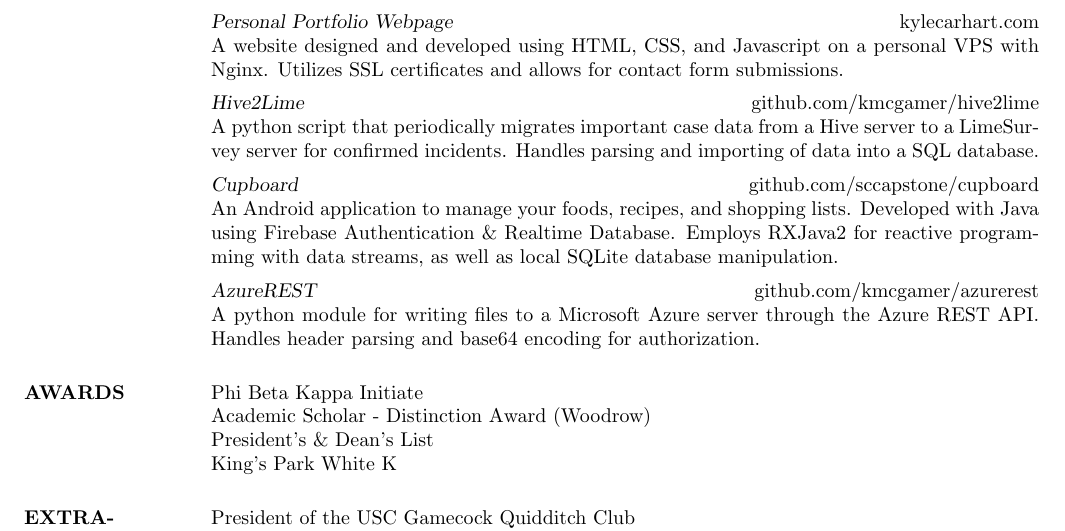
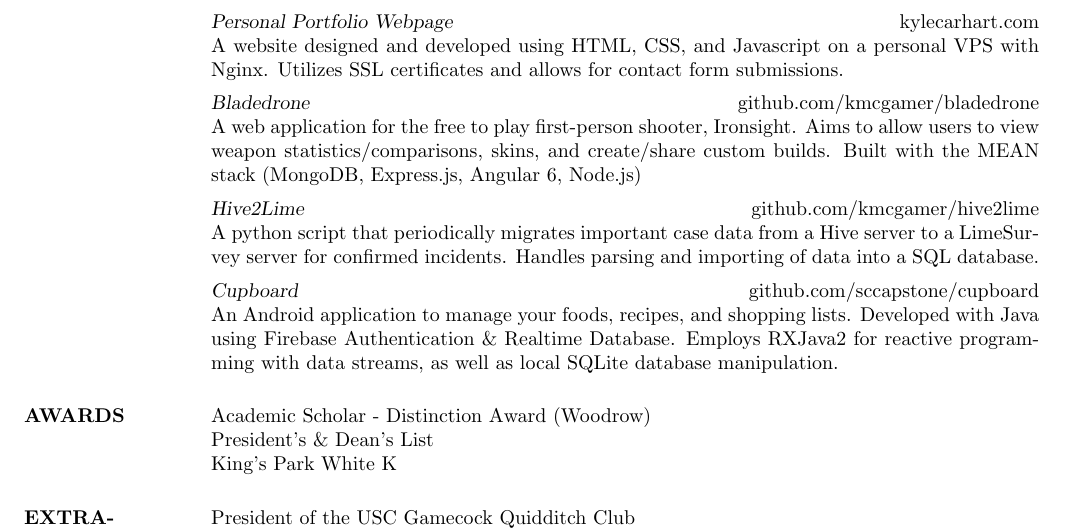
Before and after one commit to KMCGamer/resume, a LaTeX CV (res9b.tex): part of the page, cut so that both start at the same text. Compiled offline with pdfLaTeX.

Commit message:
added bladedrone

```diff
--- a/res9b.tex
+++ b/res9b.tex
@@ -54,15 +54,16 @@
 				A chat messenger bot for the USC eSports club designed to manage role tiers, display messages, and authenticate students over email. Developed using Javascript with a focus on asynchronous development patterns. \\[5pt]
 				{\sl Personal Portfolio Webpage} \hfill \href{https://www.kylecarhart.com}{kylecarhart.com} \\
 				A website designed and developed using HTML, CSS, and Javascript on a personal VPS with Nginx. Utilizes SSL certificates and allows for contact form submissions.\\[5pt]
+				{\sl Bladedrone} \hfill \href{https://www.github.com/kmcgamer/bladedrone}{github.com/kmcgamer/bladedrone} \\
+				A web application for the free to play first-person shooter, Ironsight. Aims to allow users to view weapon statistics/comparisons, skins, and create/share custom builds. Built with the MEAN stack (MongoDB, Express.js, Angular 6, Node.js)\\[5pt]
 				{\sl Hive2Lime} \hfill \href{https://www.github.com/kmcgamer/hive2lime}{github.com/kmcgamer/hive2lime} \\
 				A python script that periodically migrates important case data from a Hive server to a LimeSurvey server for confirmed incidents. Handles parsing and importing of data into a SQL database.\\[5pt]
 				{\sl Cupboard} \hfill \href{https://www.github.com/sccapstone/cupboard}{github.com/sccapstone/cupboard} \\
-				An Android application to manage your foods, recipes, and shopping lists. Developed with Java using Firebase Authentication \& Realtime Database. Employs RXJava2 for reactive programming with data streams, as well as local SQLite database manipulation. \\[5pt]
-				{\sl AzureREST} \hfill \href{https://www.github.com/kmcgamer/azurerest}{github.com/kmcgamer/azurerest} \\
-				A python module for writing files to a Microsoft Azure server through the Azure REST API. Handles header parsing and base64 encoding for authorization.
+				An Android application to manage your foods, recipes, and shopping lists. Developed with Java using Firebase Authentication \& Realtime Database. Employs RXJava2 for reactive programming with data streams, as well as local SQLite database manipulation.
+				%{\sl AzureREST} \hfill \href{https://www.github.com/kmcgamer/azurerest}{github.com/kmcgamer/azurerest} \\
+				%A python module for writing files to a Microsoft Azure server through the Azure REST API. Handles header parsing and base64 encoding for authorization.
 
-\section{AWARDS}Phi Beta Kappa Initiate \\
-				Academic Scholar - Distinction Award (Woodrow) \\
+\section{AWARDS}Academic Scholar - Distinction Award (Woodrow) \\
 				President's \& Dean's List \\
 				King's Park White K
 
```
Also changed, not shown: res.cls (+1 -0 lines), res9b.pdf, 3 other files.
